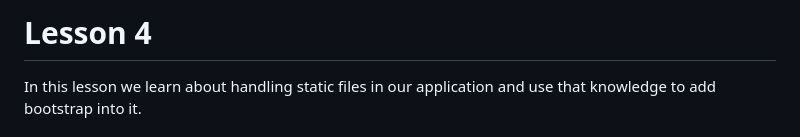
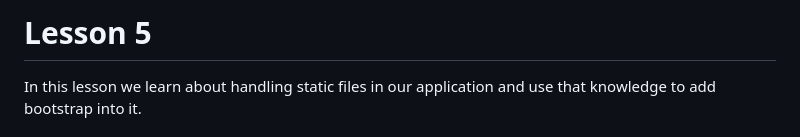
Before and after one commit to leonardomlouzas/NeuralNine, a Markdown page: README.md, the part around the change. GitHub-like rendering.

```diff
--- a/README.md
+++ b/README.md
@@ -1,4 +1,4 @@
-# Lesson 4
+# Lesson 5
 
 In this lesson we learn about handling static files in our application and use that knowledge to add bootstrap into it.
 
```
